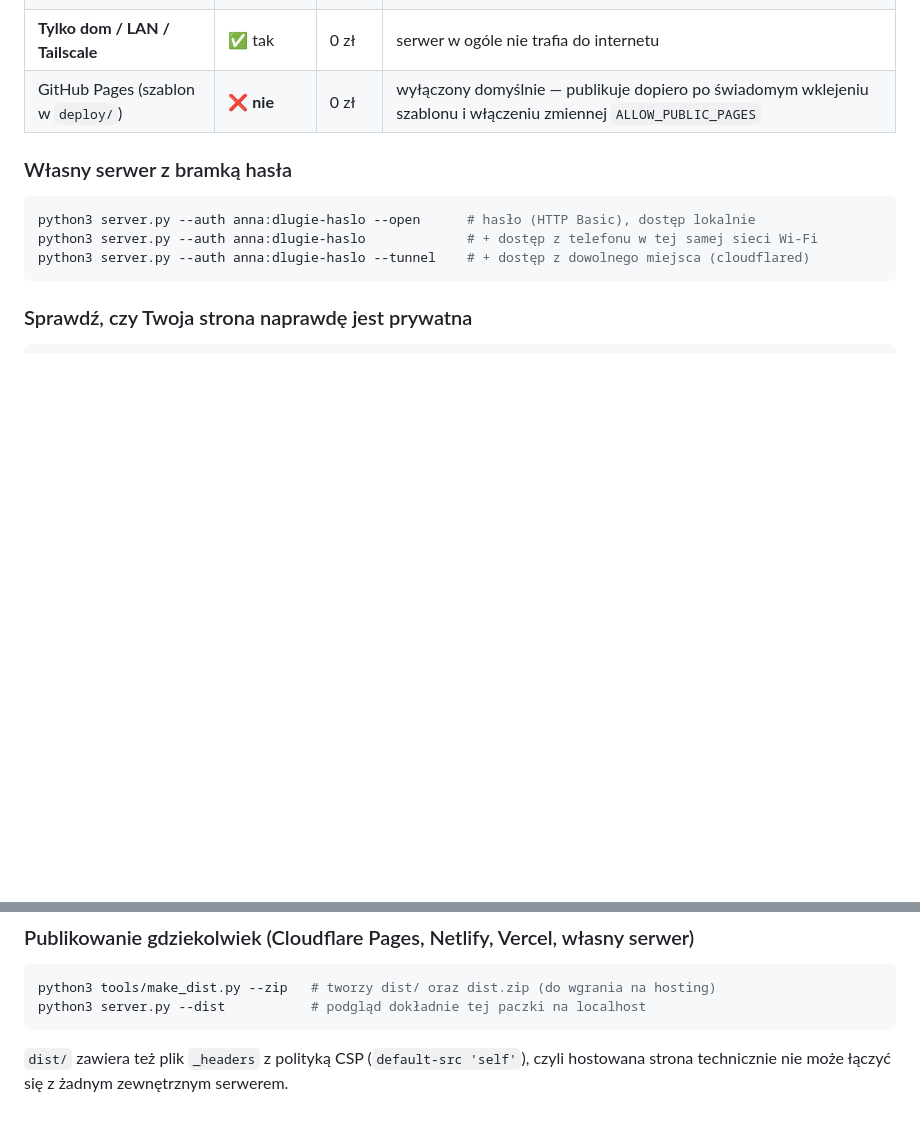
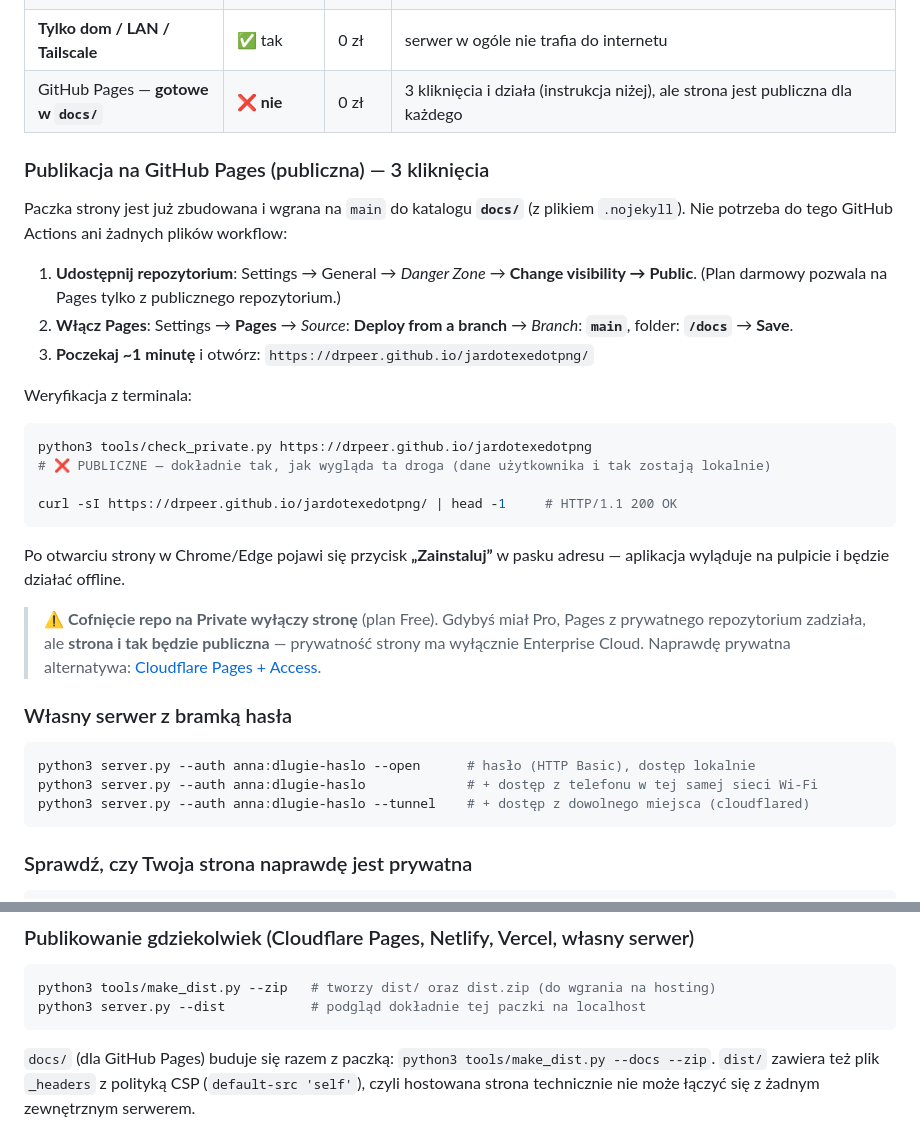
Before and after one commit to DrPeer/jardotexedotpng, a Markdown page: README.md, 2 parts joined by grey strips. Drawn GitHub-style; blank space fills up the shorter version.

Commit message:
docs: instrukcja GitHub Pages (docs/ na main) + wyrównanie z main
- README: sekcja 'Publikacja na GitHub Pages (publiczna) — 3 kliknięcia'
  (udostępnij repo -> Settings/Pages -> main + /docs) wraz z ostrzeżeniem, że
  powrót do Private wyłącza stronę na planie Free i że strona będzie publiczna
- deploy/PRYWATNY-HOSTING.md: opcja D wskazuje na gotowe docs/ zamiast szablonu
- tabela hostingu: wiersz GitHub Pages opisuje realny stan (paczka gotowa)
- gałąź wyrównana z main po scaleniu PR #1

Co-authored-by: arena-agent <297053741+arena-agent@users.noreply.github.com>

````diff
--- a/README.md
+++ b/README.md
@@ -85,7 +85,34 @@ Dlatego w repozytorium jest gotowy przepis na **naprawdę prywatny** hosting —
 | **Cloudflare Pages + Access** (zalecane) | ✅ tak | 0 zł | adres `*.pages.dev` albo własna domena, logowanie **kodem e-mail** (Zero Trust Free do 50 osób), zero zmian w kodzie |
 | **Lokalnie + tunel** | ✅ tak | 0 zł | `python3 server.py --auth anna:haslo --tunnel` — dostęp z telefonu przez losowy adres + hasło |
 | **Tylko dom / LAN / Tailscale** | ✅ tak | 0 zł | serwer w ogóle nie trafia do internetu |
-| GitHub Pages (szablon w `deploy/`) | ❌ **nie** | 0 zł | wyłączony domyślnie — publikuje dopiero po świadomym wklejeniu szablonu i włączeniu zmiennej `ALLOW_PUBLIC_PAGES` |
+| GitHub Pages — **gotowe w `docs/`** | ❌ **nie** | 0 zł | 3 kliknięcia i działa (instrukcja niżej), ale strona jest publiczna dla każdego |
+
+### Publikacja na GitHub Pages (publiczna) — 3 kliknięcia
+
+Paczka strony jest już zbudowana i wgrana na `main` do katalogu **`docs/`** (z plikiem `.nojekyll`).
+Nie potrzeba do tego GitHub Actions ani żadnych plików workflow:
+
+1. **Udostępnij repozytorium**: Settings → General → *Danger Zone* → **Change visibility → Public**.
+   (Plan darmowy pozwala na Pages tylko z publicznego repozytorium.)
+2. **Włącz Pages**: Settings → **Pages** → *Source*: **Deploy from a branch** →
+   *Branch*: **`main`**, folder: **`/docs`** → **Save**.
+3. **Poczekaj ~1 minutę** i otwórz: `https://drpeer.github.io/jardotexedotpng/`
+
+Weryfikacja z terminala:
+
+```bash
+python3 tools/check_private.py https://drpeer.github.io/jardotexedotpng
+# ❌ PUBLICZNE — dokładnie tak, jak wygląda ta droga (dane użytkownika i tak zostają lokalnie)
+
+curl -sI https://drpeer.github.io/jardotexedotpng/ | head -1     # HTTP/1.1 200 OK
+```
+
+Po otwarciu strony w Chrome/Edge pojawi się przycisk **„Zainstaluj”** w pasku adresu — aplikacja
+wyląduje na pulpicie i będzie działać offline.
+
+> ⚠️ **Cofnięcie repo na Private wyłączy stronę** (plan Free). Gdybyś miał Pro, Pages z prywatnego
+> repozytorium zadziała, ale **strona i tak będzie publiczna** — prywatność strony ma wyłącznie
+> Enterprise Cloud. Naprawdę prywatna alternatywa: [Cloudflare Pages + Access](#opcja-a--cloudflare-pages--cloudflare-access-zalecana).
 
 ### Własny serwer z bramką hasła
 
@@ -110,6 +137,7 @@ python3 tools/make_dist.py --zip   # tworzy dist/ oraz dist.zip (do wgrania na h
 python3 server.py --dist           # podgląd dokładnie tej paczki na localhost
 ```
 
+`docs/` (dla GitHub Pages) buduje się razem z paczką: `python3 tools/make_dist.py --docs --zip`.
 `dist/` zawiera też plik `_headers` z polityką CSP (`default-src 'self'`), czyli hostowana strona
 technicznie nie może łączyć się z żadnym zewnętrznym serwerem.
 
````
Also changed, not shown: deploy/PRYWATNY-HOSTING.md (+7 -1 lines).
